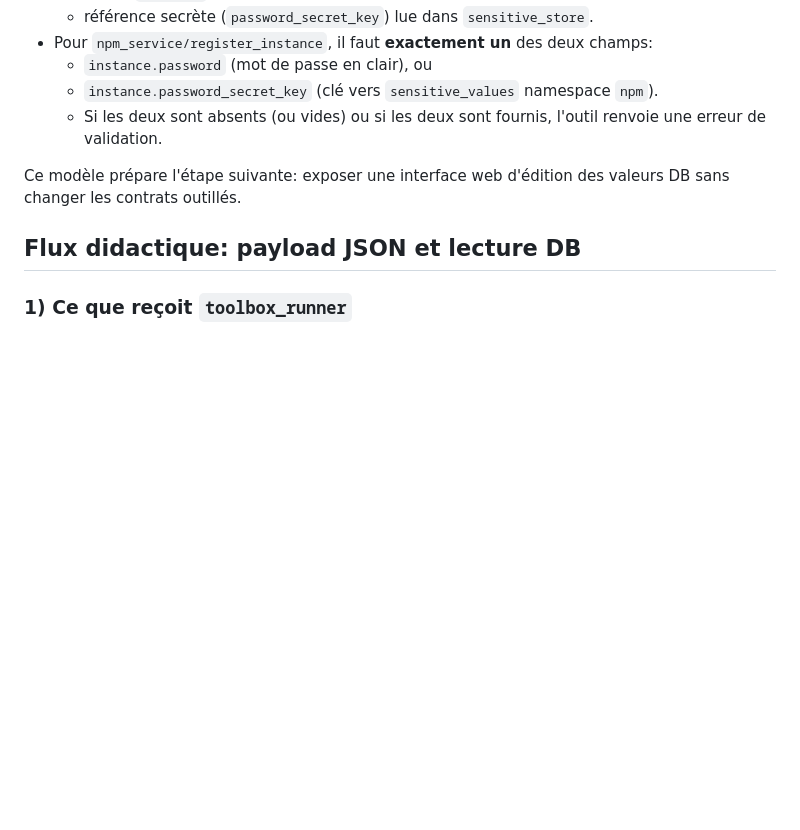
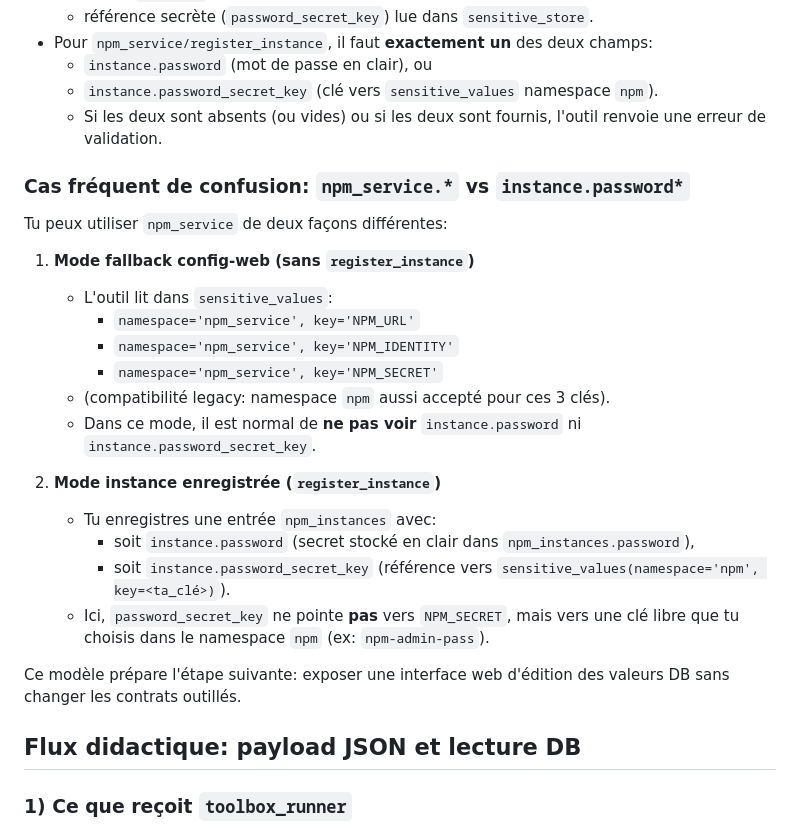
Before and after one commit to papapingouin-be/jarvis-nodered, a Markdown page: jarvis/docs/toolbox.md, the part around the change. Rendered like a GitHub page; blank space fills up the shorter version.

Commit message:
docs: clarify npm_service credential modes

```diff
--- a/jarvis/docs/toolbox.md
+++ b/jarvis/docs/toolbox.md
@@ -24,6 +24,24 @@
   - `instance.password` (mot de passe en clair), ou
   - `instance.password_secret_key` (clé vers `sensitive_values` namespace `npm`).
   - Si les deux sont absents (ou vides) ou si les deux sont fournis, l'outil renvoie une erreur de validation.
+
+### Cas fréquent de confusion: `npm_service.*` vs `instance.password*`
+
+Tu peux utiliser `npm_service` de deux façons différentes:
+
+1. **Mode fallback config-web (sans `register_instance`)**
+   - L'outil lit dans `sensitive_values`:
+     - `namespace='npm_service', key='NPM_URL'`
+     - `namespace='npm_service', key='NPM_IDENTITY'`
+     - `namespace='npm_service', key='NPM_SECRET'`
+   - (compatibilité legacy: namespace `npm` aussi accepté pour ces 3 clés).
+   - Dans ce mode, il est normal de **ne pas voir** `instance.password` ni `instance.password_secret_key`.
+
+2. **Mode instance enregistrée (`register_instance`)**
+   - Tu enregistres une entrée `npm_instances` avec:
+     - soit `instance.password` (secret stocké en clair dans `npm_instances.password`),
+     - soit `instance.password_secret_key` (référence vers `sensitive_values(namespace='npm', key=<ta_clé>)`).
+   - Ici, `password_secret_key` ne pointe **pas** vers `NPM_SECRET`, mais vers une clé libre que tu choisis dans le namespace `npm` (ex: `npm-admin-pass`).
 
 Ce modèle prépare l'étape suivante: exposer une interface web d'édition des valeurs DB sans changer les contrats outillés.
 
```
